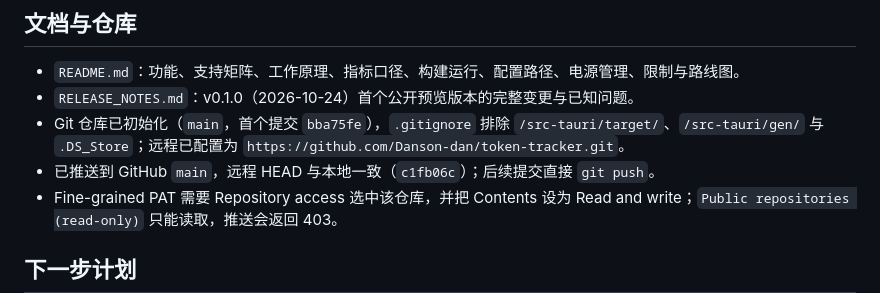
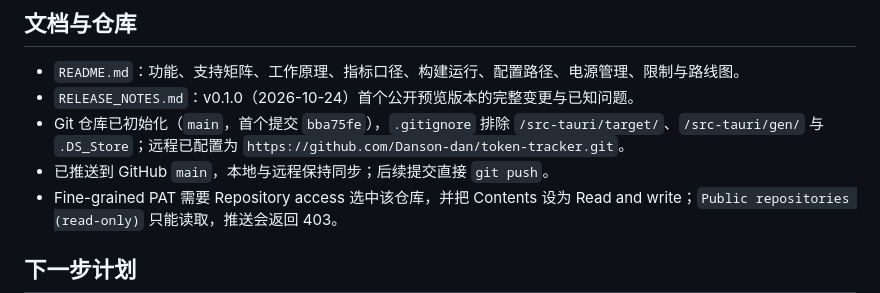
Before and after one commit to Danson-dan/token-tracker, a Markdown page: HANDOFF.md, the part around the change. GitHub-like rendering.

Commit message:
docs: 修正远程同步描述

```diff
--- a/HANDOFF.md
+++ b/HANDOFF.md
@@ -84,7 +84,7 @@
 - `README.md`：功能、支持矩阵、工作原理、指标口径、构建运行、配置路径、电源管理、限制与路线图。
 - `RELEASE_NOTES.md`：v0.1.0（2026-10-24）首个公开预览版本的完整变更与已知问题。
 - Git 仓库已初始化（`main`，首个提交 `bba75fe`），`.gitignore` 排除 `/src-tauri/target/`、`/src-tauri/gen/` 与 `.DS_Store`；远程已配置为 `https://github.com/Danson-dan/token-tracker.git`。
-- 已推送到 GitHub `main`，远程 HEAD 与本地一致（`c1fb06c`）；后续提交直接 `git push`。
+- 已推送到 GitHub `main`，本地与远程保持同步；后续提交直接 `git push`。
 - Fine-grained PAT 需要 Repository access 选中该仓库，并把 Contents 设为 Read and write；`Public repositories (read-only)` 只能读取，推送会返回 403。
 
 ## 下一步计划
```
